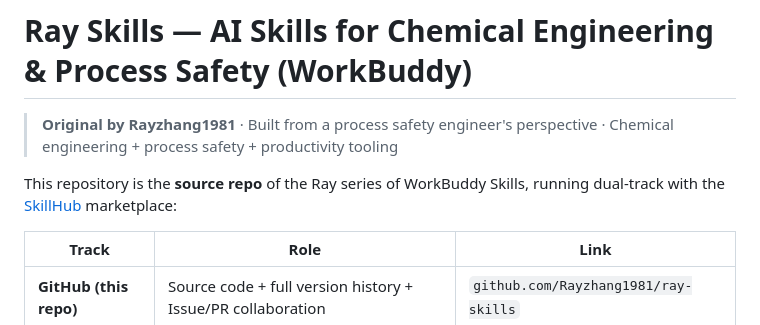
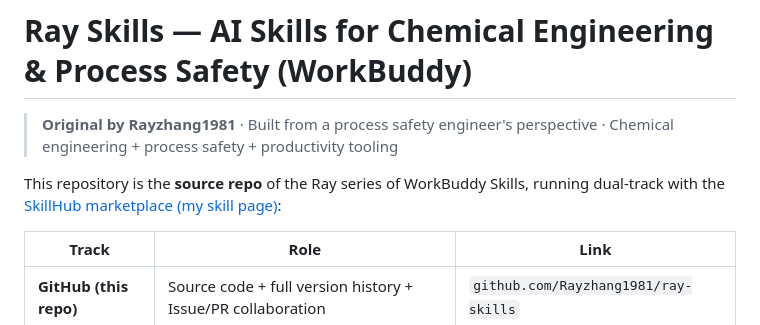
Before and after one commit to Rayzhang1981/ray-skills, a Markdown page: README_EN.md, the part around the change. GitHub-like rendering.

```diff
--- a/README_EN.md
+++ b/README_EN.md
@@ -2,7 +2,7 @@
 
 > **Original by Rayzhang1981** · Built from a process safety engineer's perspective · Chemical engineering + process safety + productivity tooling
 
-This repository is the **source repo** of the Ray series of WorkBuddy Skills, running dual-track with the [SkillHub](https://skillhub.cn) marketplace:
+This repository is the **source repo** of the Ray series of WorkBuddy Skills, running dual-track with the [SkillHub marketplace (my skill page)](https://skillhub.cn/skills/user_fb8bdb79):
 
 | Track | Role | Link |
 |-------|------|------|
```
Also changed, not shown: README.md (+1 -1 lines).
